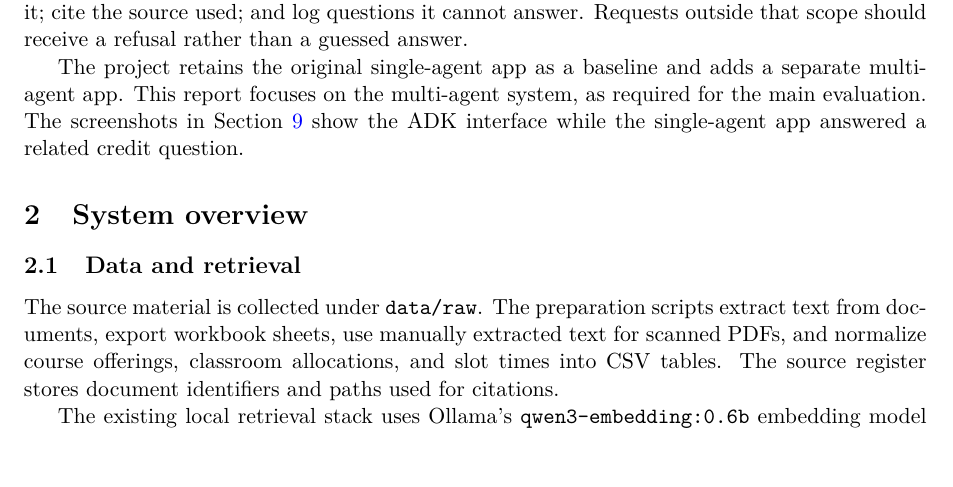
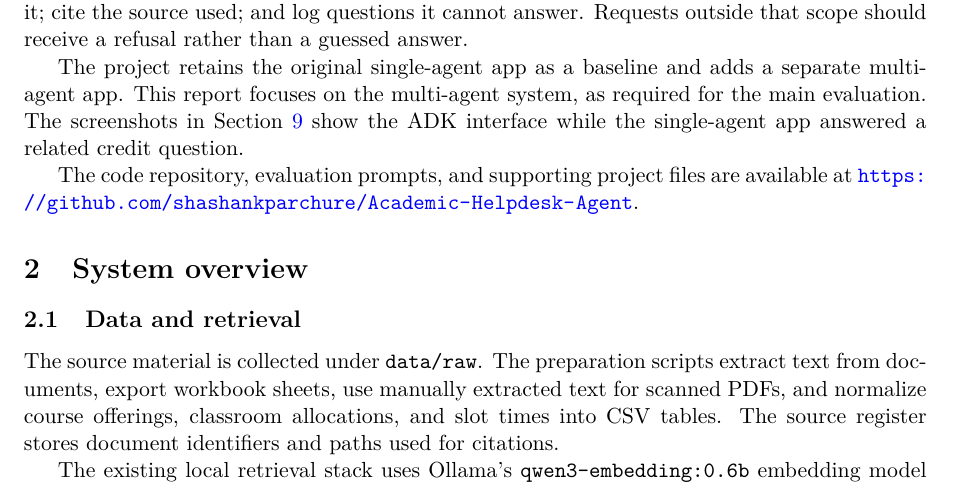
Before and after one commit to shashankparchure/Academic-Helpdesk-Agent, a LaTeX paper (reports/report.tex): part of page 3 of 10, cut so that both start at the same text, the shorter picture padded with empty space. Compiled offline with pdfLaTeX.

Commit message:
report tweaks

```diff
--- a/reports/report.tex
+++ b/reports/report.tex
@@ -42,6 +42,8 @@ We built a local academic helpdesk for IIT Jodhpur that uses Google ADK, Ollama,
 The assignment asks for an IIT Jodhpur academic helpdesk that can answer questions about programmes, courses, rules, timetables, and instructor contacts; draft an email without sending it; cite the source used; and log questions it cannot answer. Requests outside that scope should receive a refusal rather than a guessed answer.
 
 The project retains the original single-agent app as a baseline and adds a separate multi-agent app. This report focuses on the multi-agent system, as required for the main evaluation. The screenshots in Section~\ref{sec:screenshots} show the ADK interface while the single-agent app answered a related credit question.
+
+The code repository, evaluation prompts, and supporting project files are available at \url{https://github.com/shashankparchure/Academic-Helpdesk-Agent}.
 
 \section{System overview}
 
```
Also changed, not shown: reports/report.pdf.
